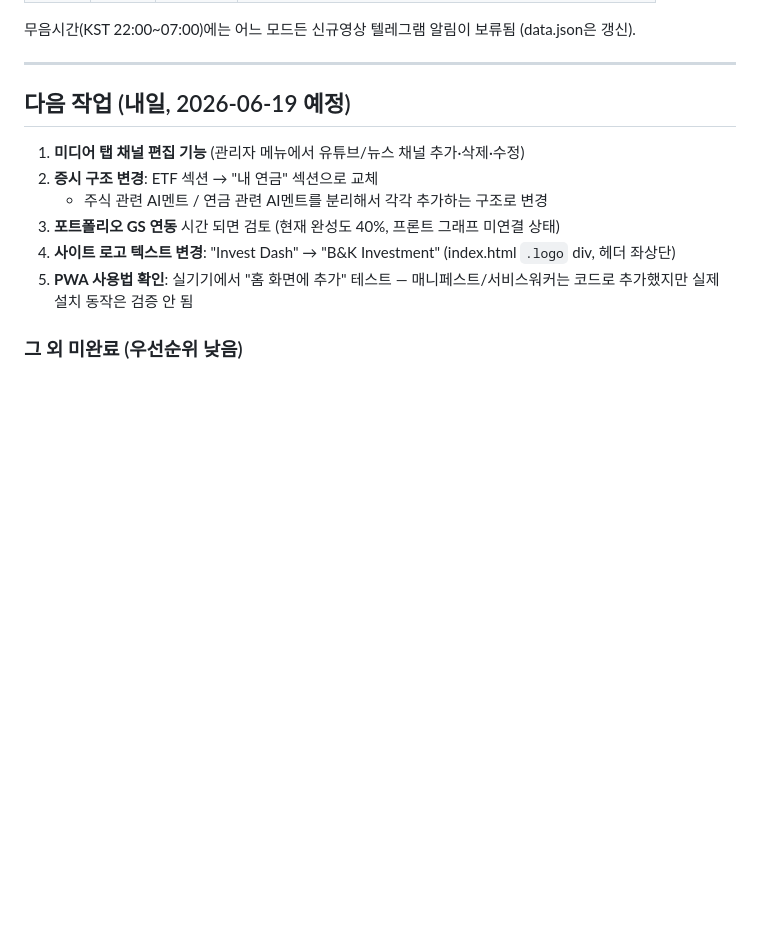
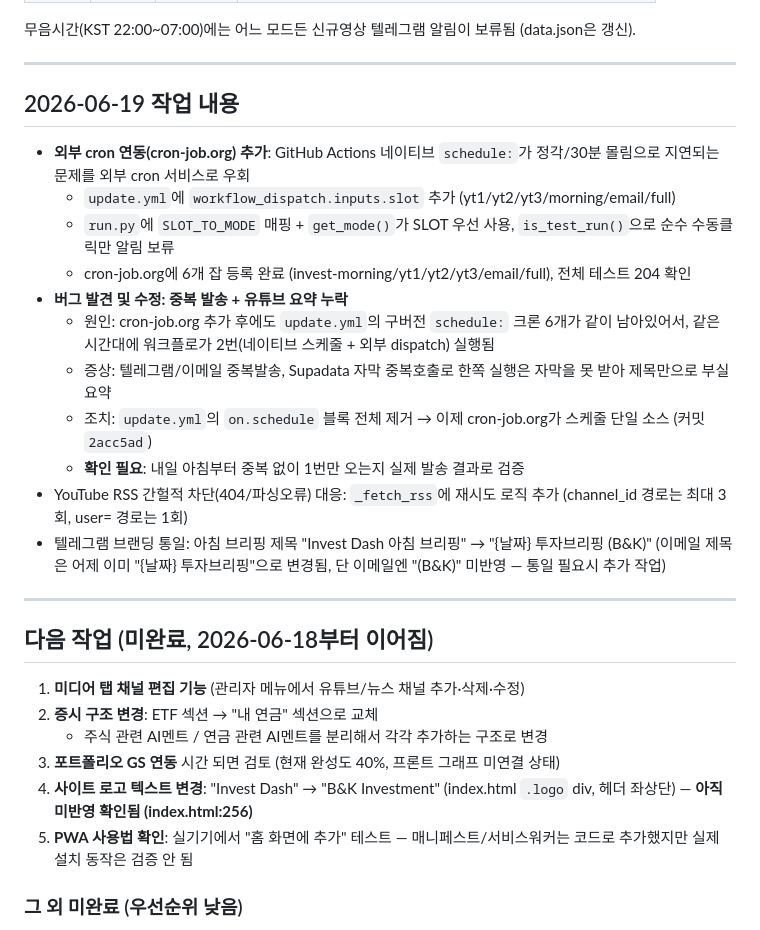
Before and after one commit to Dalbonz/invest-dash, a Markdown page: PROGRESS.md, the part around one of its changes. GitHub-like rendering; blank space fills up the shorter version.

Commit message:
docs: 2026-06-19 작업 내용 정리 (cron-job.org 연동, 중복발송 버그 수정, 텔레그램 브랜딩)

```diff
--- a/PROGRESS.md
+++ b/PROGRESS.md
@@ -83,13 +83,29 @@ cron을 정각/30분에서 오프셋 — GitHub가 공식 권장하는 방식.
 
 ---
 
-## 다음 작업 (내일, 2026-06-19 예정)
+## 2026-06-19 작업 내용
+
+- **외부 cron 연동(cron-job.org) 추가**: GitHub Actions 네이티브 `schedule:`가 정각/30분 몰림으로 지연되는 문제를 외부 cron 서비스로 우회
+  - `update.yml`에 `workflow_dispatch.inputs.slot` 추가 (yt1/yt2/yt3/morning/email/full)
+  - `run.py`에 `SLOT_TO_MODE` 매핑 + `get_mode()`가 SLOT 우선 사용, `is_test_run()`으로 순수 수동클릭만 알림 보류
+  - cron-job.org에 6개 잡 등록 완료 (invest-morning/yt1/yt2/yt3/email/full), 전체 테스트 204 확인
+- **버그 발견 및 수정: 중복 발송 + 유튜브 요약 누락**
+  - 원인: cron-job.org 추가 후에도 `update.yml`의 구버전 `schedule:` 크론 6개가 같이 남아있어서, 같은 시간대에 워크플로가 2번(네이티브 스케줄 + 외부 dispatch) 실행됨
+  - 증상: 텔레그램/이메일 중복발송, Supadata 자막 중복호출로 한쪽 실행은 자막을 못 받아 제목만으로 부실 요약
+  - 조치: `update.yml`의 `on.schedule` 블록 전체 제거 → 이제 cron-job.org가 스케줄 단일 소스 (커밋 `2acc5ad`)
+  - **확인 필요**: 내일 아침부터 중복 없이 1번만 오는지 실제 발송 결과로 검증
+- YouTube RSS 간헐적 차단(404/파싱오류) 대응: `_fetch_rss`에 재시도 로직 추가 (channel_id 경로는 최대 3회, user= 경로는 1회)
+- 텔레그램 브랜딩 통일: 아침 브리핑 제목 "Invest Dash 아침 브리핑" → "{날짜} 투자브리핑 (B&K)" (이메일 제목은 어제 이미 "{날짜} 투자브리핑"으로 변경됨, 단 이메일엔 "(B&K)" 미반영 — 통일 필요시 추가 작업)
+
+---
+
+## 다음 작업 (미완료, 2026-06-18부터 이어짐)
 
 1. **미디어 탭 채널 편집 기능** (관리자 메뉴에서 유튜브/뉴스 채널 추가·삭제·수정)
 2. **증시 구조 변경**: ETF 섹션 → "내 연금" 섹션으로 교체
    - 주식 관련 AI멘트 / 연금 관련 AI멘트를 분리해서 각각 추가하는 구조로 변경
 3. **포트폴리오 GS 연동** 시간 되면 검토 (현재 완성도 40%, 프론트 그래프 미연결 상태)
-4. **사이트 로고 텍스트 변경**: "Invest Dash" → "B&K Investment" (index.html `.logo` div, 헤더 좌상단)
+4. **사이트 로고 텍스트 변경**: "Invest Dash" → "B&K Investment" (index.html `.logo` div, 헤더 좌상단) — **아직 미반영 확인됨 (index.html:256)**
 5. **PWA 사용법 확인**: 실기기에서 "홈 화면에 추가" 테스트 — 매니페스트/서비스워커는 코드로 추가했지만 실제 설치 동작은 검증 안 됨
 
 ### 그 외 미완료 (우선순위 낮음)
```
Also changed, not shown: other parts of PROGRESS.md (+1 -1 lines).
